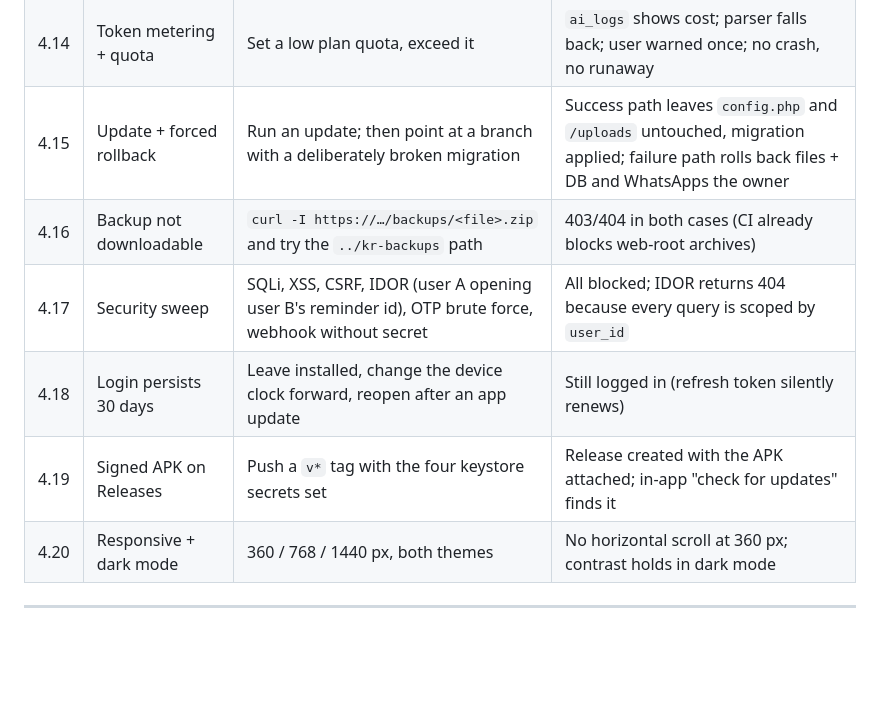
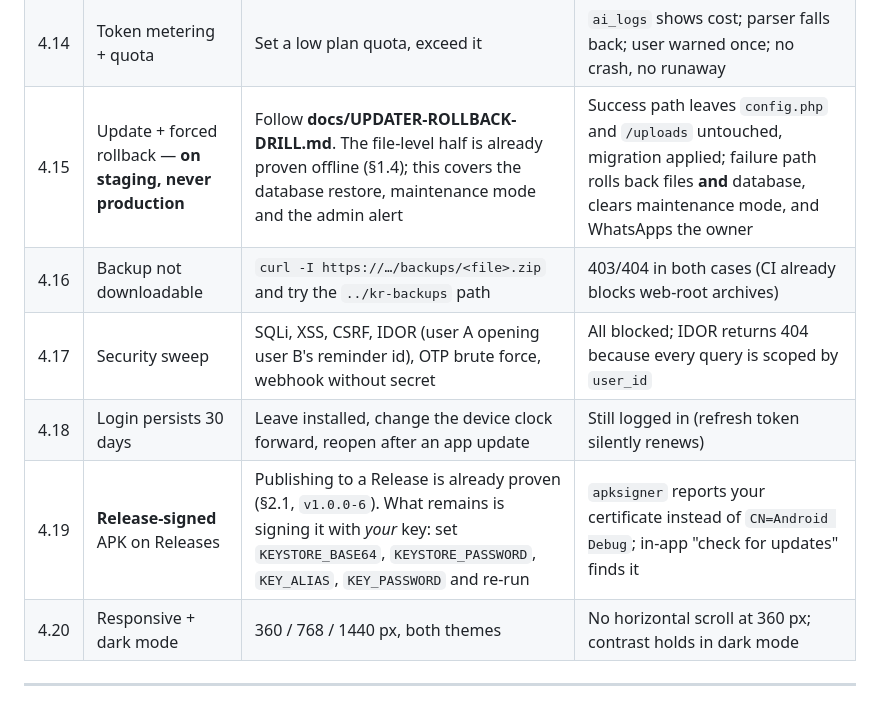
Before and after one commit to akshaykananidwk/Reminder.akdwk.in, a Markdown page: VERIFICATION-REPORT.md, the part around one of its changes. Rendered like a GitHub page; blank space fills up the shorter version.

```diff
--- a/VERIFICATION-REPORT.md
+++ b/VERIFICATION-REPORT.md
@@ -291,11 +344,11 @@ Each row is the exact procedure to run.
 | 4.12 | Google two-way | Connect Google, create both sides, edit in Google | Event appears; the Google edit flows back within 15 minutes |
 | 4.13 | Without Google | Use every feature with Google disconnected | Nothing blocked, no nagging |
 | 4.14 | Token metering + quota | Set a low plan quota, exceed it | `ai_logs` shows cost; parser falls back; user warned once; no crash, no runaway |
-| 4.15 | Update + forced rollback | Run an update; then point at a branch with a deliberately broken migration | Success path leaves `config.php` and `/uploads` untouched, migration applied; failure path rolls back files + DB and WhatsApps the owner |
+| 4.15 | Update + forced rollback — **on staging, never production** | Follow **docs/UPDATER-ROLLBACK-DRILL.md**. The file-level half is already proven offline (§1.4); this covers the database restore, maintenance mode and the admin alert | Success path leaves `config.php` and `/uploads` untouched, migration applied; failure path rolls back files **and** database, clears maintenance mode, and WhatsApps the owner |
 | 4.16 | Backup not downloadable | `curl -I https://…/backups/<file>.zip` and try the `../kr-backups` path | 403/404 in both cases (CI already blocks web-root archives) |
 | 4.17 | Security sweep | SQLi, XSS, CSRF, IDOR (user A opening user B's reminder id), OTP brute force, webhook without secret | All blocked; IDOR returns 404 because every query is scoped by `user_id` |
 | 4.18 | Login persists 30 days | Leave installed, change the device clock forward, reopen after an app update | Still logged in (refresh token silently renews) |
-| 4.19 | Signed APK on Releases | Push a `v*` tag with the four keystore secrets set | Release created with the APK attached; in-app "check for updates" finds it |
+| 4.19 | **Release-signed** APK on Releases | Publishing to a Release is already proven (§2.1, `v1.0.0-6`). What remains is signing it with *your* key: set `KEYSTORE_BASE64`, `KEYSTORE_PASSWORD`, `KEY_ALIAS`, `KEY_PASSWORD` and re-run | `apksigner` reports your certificate instead of `CN=Android Debug`; in-app "check for updates" finds it |
 | 4.20 | Responsive + dark mode | 360 / 768 / 1440 px, both themes | No horizontal scroll at 360 px; contrast holds in dark mode |
 
 ---
```
Also changed, not shown: other parts of VERIFICATION-REPORT.md (+81 -11 lines).
